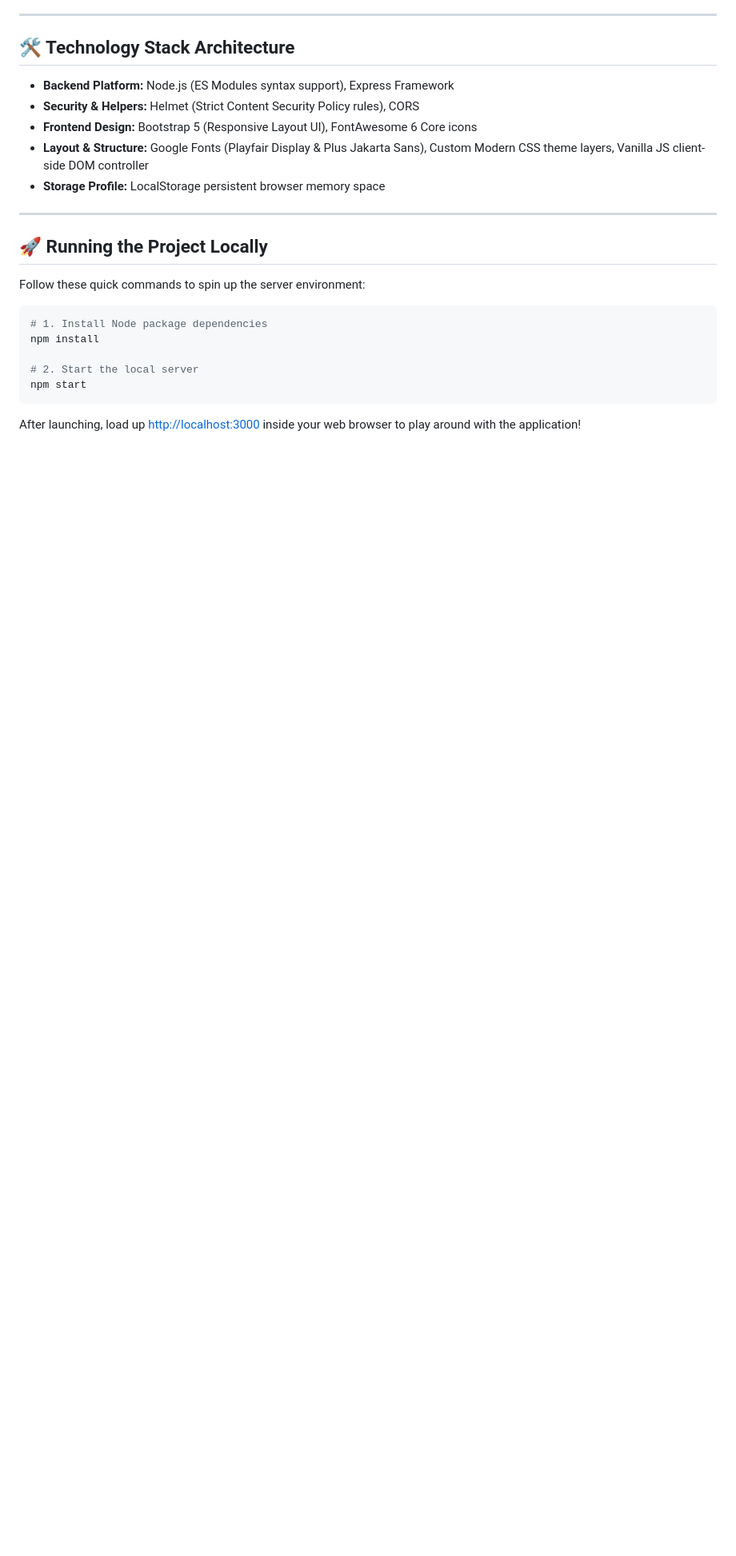
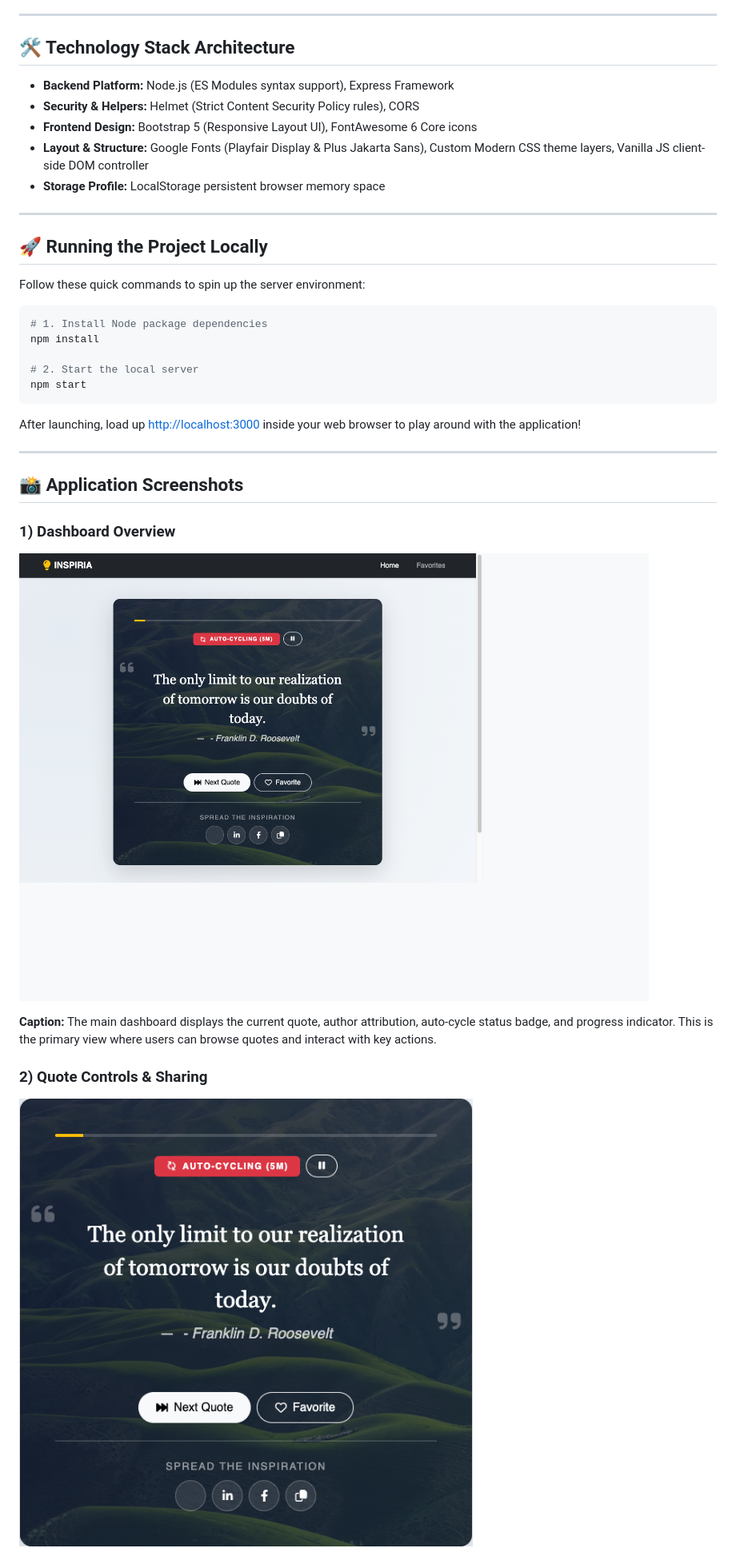
Before and after one commit to kpassoubady/quote-of-the-day, a Markdown page: README.md, the part around one of its changes. Shown at 80% size. Rendered like a GitHub page; pictures changed too: docs/screenshots/controls-and-sharing.png (added), docs/screenshots/dashboard-overview.png (added); blank space fills up the shorter version.

Commit message:
Add application screenshots to README

````diff
--- a/README.md
+++ b/README.md
@@ -41,3 +41,18 @@ npm start
 ```
 
 After launching, load up [http://localhost:3000](http://localhost:3000) inside your web browser to play around with the application!
+
+---
+
+## 📸 Application Screenshots
+
+### 1) Dashboard Overview
+
+![Dashboard Overview](docs/screenshots/dashboard-overview.png)
+
+**Caption:** The main dashboard displays the current quote, author attribution, auto-cycle status badge, and progress indicator. This is the primary view where users can browse quotes and interact with key actions.
+
+### 2) Quote Controls & Sharing
+
+![Quote Controls and Sharing](docs/screenshots/controls-and-sharing.png)
+
````
Also changed, not shown: other parts of README.md (+7 -0 lines), docs/screenshots/favorites-view.png (added).
